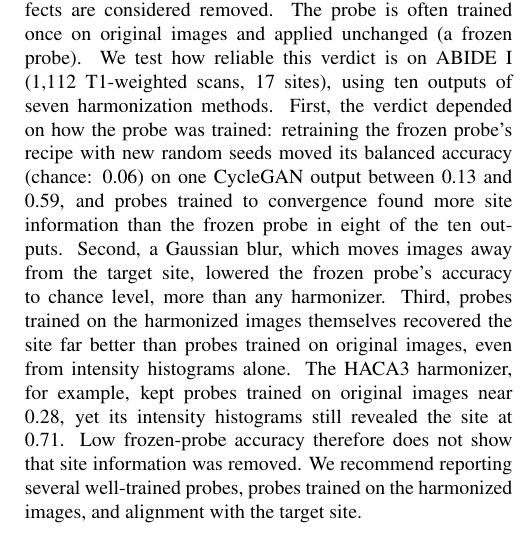
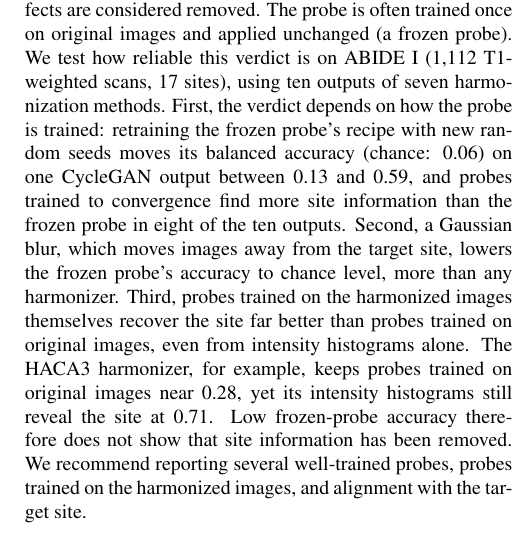
Before and after one commit to muqsitamir/HarmonIt, a LaTeX paper (paper/isbi2027/main.tex): part of one column of page 1 of 4, cut so that both start at the same text. Compiled offline with pdfLaTeX.

Commit message:
Abstract: state findings in the present tense

```diff
--- a/paper/isbi2027/main.tex
+++ b/paper/isbi2027/main.tex
@@ -32,7 +32,7 @@ $^{3}$ Université de Bordeaux, CNRS, Bordeaux INP, LaBRI, UMR 5800, F-33400 Tal
 \maketitle
 
 \begin{abstract}
-Image-level harmonization of multi-site MRI is often evaluated with a site probe, a classifier that predicts the acquisition site: if its accuracy drops on harmonized images, site effects are considered removed. The probe is often trained once on original images and applied unchanged (a frozen probe). We test how reliable this verdict is on ABIDE~I (1,112 T1-weighted scans, 17 sites), using ten outputs of seven harmonization methods. First, the verdict depended on how the probe was trained: retraining the frozen probe's recipe with new random seeds moved its balanced accuracy (chance: 0.06) on one CycleGAN output between 0.13 and 0.59, and probes trained to convergence found more site information than the frozen probe in eight of the ten outputs. Second, a Gaussian blur, which moves images away from the target site, lowered the frozen probe's accuracy to chance level, more than any harmonizer. Third, probes trained on the harmonized images themselves recovered the site far better than probes trained on original images, even from intensity histograms alone. The HACA3 harmonizer, for example, kept probes trained on original images near 0.28, yet its intensity histograms still revealed the site at 0.71. Low frozen-probe accuracy therefore does not show that site information was removed. We recommend reporting several well-trained probes, probes trained on the harmonized images, and alignment with the target site.
+Image-level harmonization of multi-site MRI is often evaluated with a site probe, a classifier that predicts the acquisition site: if its accuracy drops on harmonized images, site effects are considered removed. The probe is often trained once on original images and applied unchanged (a frozen probe). We test how reliable this verdict is on ABIDE~I (1,112 T1-weighted scans, 17 sites), using ten outputs of seven harmonization methods. First, the verdict depends on how the probe is trained: retraining the frozen probe's recipe with new random seeds moves its balanced accuracy (chance: 0.06) on one CycleGAN output between 0.13 and 0.59, and probes trained to convergence find more site information than the frozen probe in eight of the ten outputs. Second, a Gaussian blur, which moves images away from the target site, lowers the frozen probe's accuracy to chance level, more than any harmonizer. Third, probes trained on the harmonized images themselves recover the site far better than probes trained on original images, even from intensity histograms alone. The HACA3 harmonizer, for example, keeps probes trained on original images near 0.28, yet its intensity histograms still reveal the site at 0.71. Low frozen-probe accuracy therefore does not show that site information has been removed. We recommend reporting several well-trained probes, probes trained on the harmonized images, and alignment with the target site.
 \end{abstract}
 
 \begin{keywords}
```
Also changed, not shown: paper/isbi2027/main.pdf.
